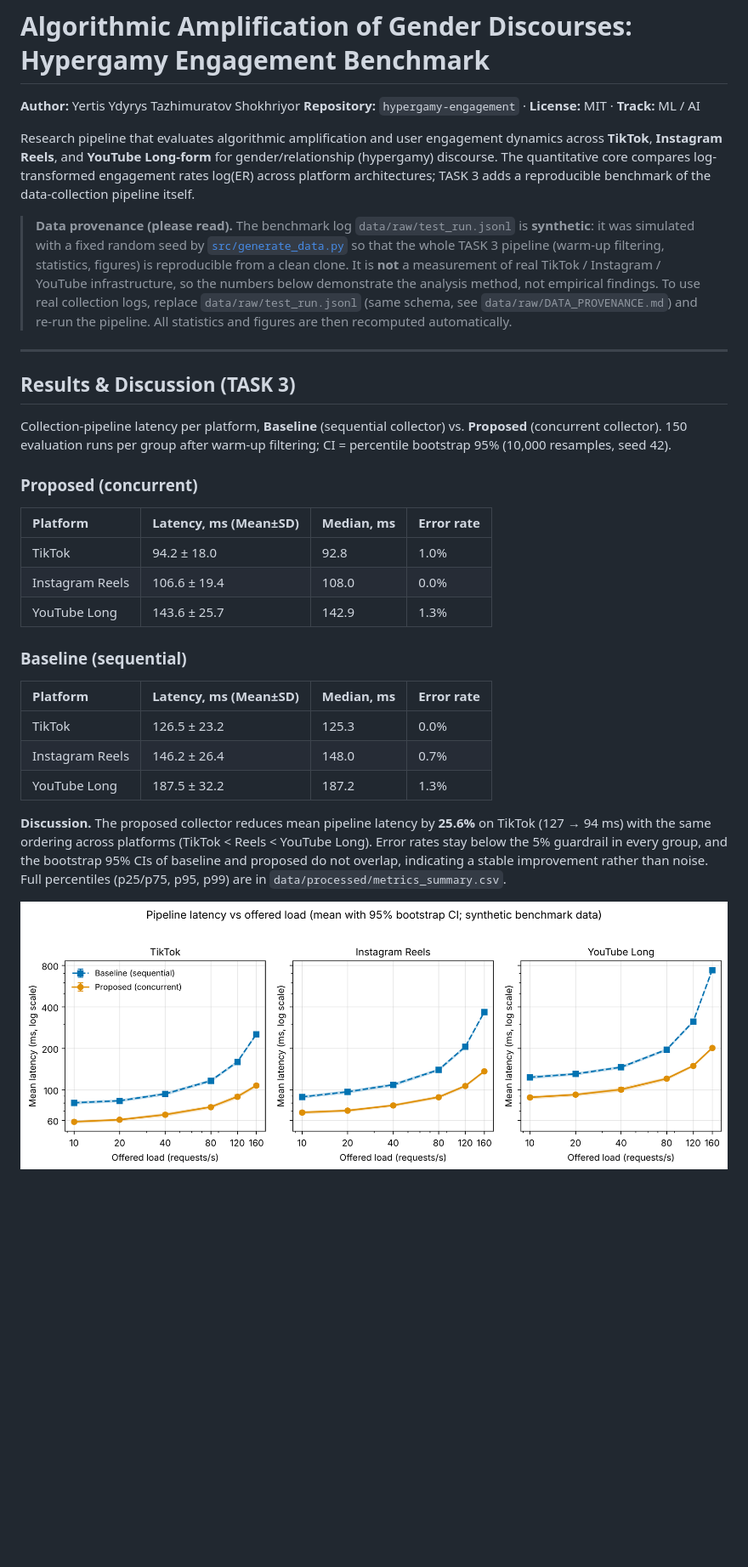
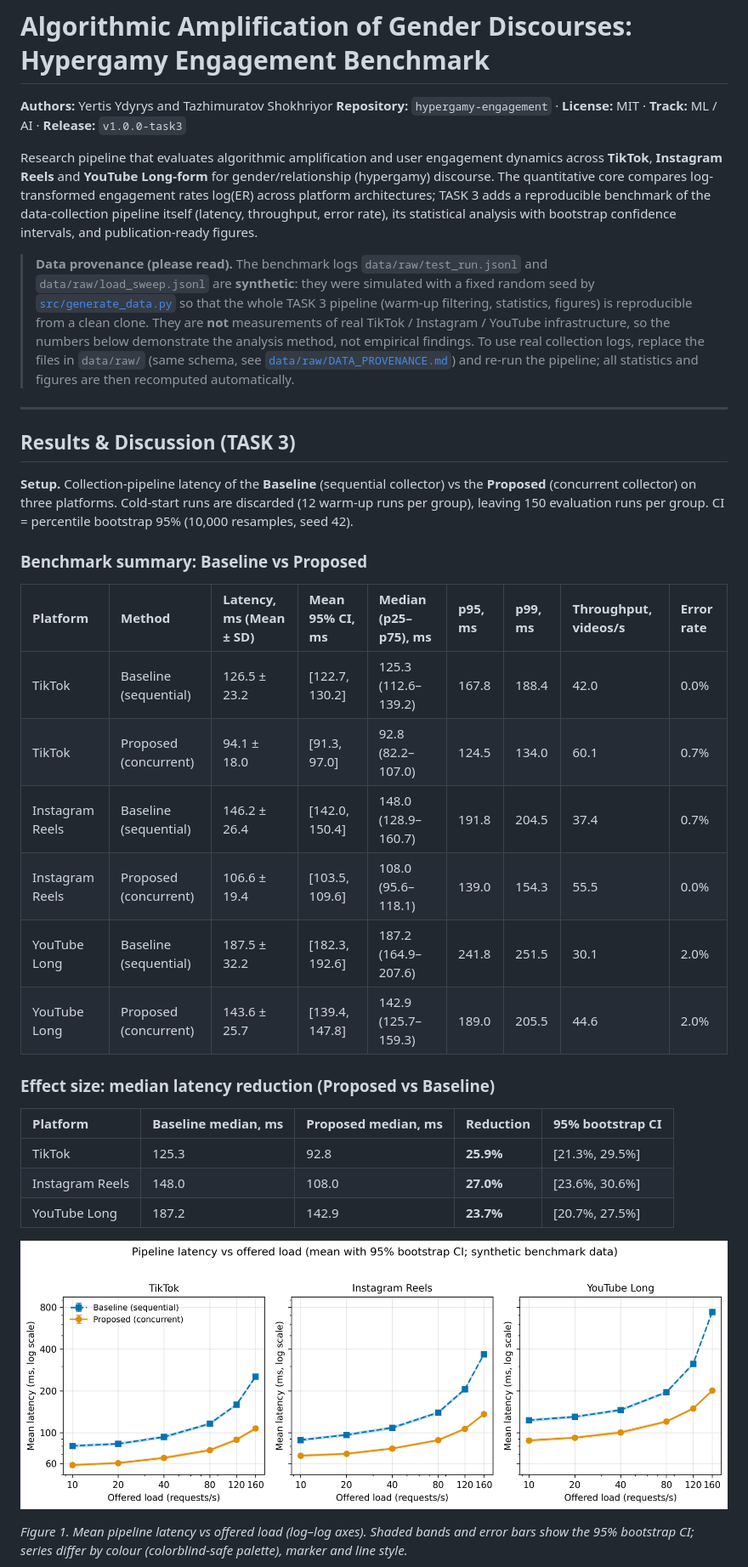
Before and after one commit to yertisydyrys-jpg/hypergamy-engagement, a Markdown page: README.md, the part around one of its changes. Shown at 85% size. Rendered like a GitHub page; pictures changed too: reports/figures/fig1_latency_vs_load.png; blank space fills up the shorter version.

Commit message:
Step 6: final README (results tables, figures, domain model, reproduce), report.md, authors, Docker runs full pipeline, deterministic PDFs, notebook re-run under pinned requirements

```diff
--- a/README.md
+++ b/README.md
@@ -1,55 +1,53 @@
 # Algorithmic Amplification of Gender Discourses: Hypergamy Engagement Benchmark
 
-**Author:** Yertis Ydyrys Tazhimuratov Shokhriyor
-**Repository:** `hypergamy-engagement` · **License:** MIT · **Track:** ML / AI
+**Authors:** Yertis Ydyrys and Tazhimuratov Shokhriyor
+**Repository:** `hypergamy-engagement` · **License:** MIT · **Track:** ML / AI · **Release:** `v1.0.0-task3`
 
-Research pipeline that evaluates algorithmic amplification and user engagement
-dynamics across **TikTok**, **Instagram Reels**, and **YouTube Long-form** for
-gender/relationship (hypergamy) discourse. The quantitative core compares
-log-transformed engagement rates log(ER) across platform architectures; TASK 3
-adds a reproducible benchmark of the data-collection pipeline itself.
+Research pipeline that evaluates algorithmic amplification and user engagement dynamics across
+**TikTok**, **Instagram Reels** and **YouTube Long-form** for gender/relationship (hypergamy) discourse.
+The quantitative core compares log-transformed engagement rates log(ER) across platform architectures;
+TASK 3 adds a reproducible benchmark of the data-collection pipeline itself (latency, throughput, error rate),
+its statistical analysis with bootstrap confidence intervals, and publication-ready figures.
 
-> **Data provenance (please read).** The benchmark log `data/raw/test_run.jsonl`
-> is **synthetic**: it was simulated with a fixed random seed by
-> [`src/generate_data.py`](src/generate_data.py) so that the whole TASK 3 pipeline
-> (warm-up filtering, statistics, figures) is reproducible from a clean clone.
-> It is **not** a measurement of real TikTok / Instagram / YouTube infrastructure,
-> so the numbers below demonstrate the analysis method, not empirical findings.
-> To use real collection logs, replace `data/raw/test_run.jsonl` (same schema, see
-> `data/raw/DATA_PROVENANCE.md`) and re-run the pipeline. All statistics and figures
-> are then recomputed automatically.
+> **Data provenance (please read).** The benchmark logs `data/raw/test_run.jsonl` and
+> `data/raw/load_sweep.jsonl` are **synthetic**: they were simulated with a fixed random seed by
+> [`src/generate_data.py`](src/generate_data.py) so that the whole TASK 3 pipeline (warm-up filtering,
+> statistics, figures) is reproducible from a clean clone. They are **not** measurements of real
+> TikTok / Instagram / YouTube infrastructure, so the numbers below demonstrate the analysis method, not
+> empirical findings. To use real collection logs, replace the files in `data/raw/` (same schema, see
+> [`data/raw/DATA_PROVENANCE.md`](data/raw/DATA_PROVENANCE.md)) and re-run the pipeline; all statistics and
+> figures are then recomputed automatically.
 
 ---
 
 ## Results & Discussion (TASK 3)
 
-Collection-pipeline latency per platform, **Baseline** (sequential collector)
-vs. **Proposed** (concurrent collector). 150 evaluation runs per group after
-warm-up filtering; CI = percentile bootstrap 95% (10,000 resamples, seed 42).
+**Setup.** Collection-pipeline latency of the **Baseline** (sequential collector) vs the **Proposed**
+(concurrent collector) on three platforms. Cold-start runs are discarded (12 warm-up runs per group), leaving
+150 evaluation runs per group. CI = percentile bootstrap 95% (10,000 resamples, seed 42).
 
-### Proposed (concurrent)
+### Benchmark summary: Baseline vs Proposed
 
-| Platform | Latency, ms (Mean±SD) | Median, ms | Error rate |
-| :--- | :--- | :--- | :--- |
-| TikTok | 94.2 ± 18.0 | 92.8 | 1.0% |
-| Instagram Reels | 106.6 ± 19.4 | 108.0 | 0.0% |
-| YouTube Long | 143.6 ± 25.7 | 142.9 | 1.3% |
+| Platform | Method | Latency, ms (Mean ± SD) | Mean 95% CI, ms | Median (p25–p75), ms | p95, ms | p99, ms | Throughput, videos/s | Error rate |
+| :--- | :--- | :--- | :--- | :--- | :--- | :--- | :--- | :--- |
+| TikTok | Baseline (sequential) | 126.5 ± 23.2 | [122.7, 130.2] | 125.3 (112.6–139.2) | 167.8 | 188.4 | 42.0 | 0.0% |
+| TikTok | Proposed (concurrent) | 94.1 ± 18.0 | [91.3, 97.0] | 92.8 (82.2–107.0) | 124.5 | 134.0 | 60.1 | 0.7% |
+| Instagram Reels | Baseline (sequential) | 146.2 ± 26.4 | [142.0, 150.4] | 148.0 (128.9–160.7) | 191.8 | 204.5 | 37.4 | 0.7% |
+| Instagram Reels | Proposed (concurrent) | 106.6 ± 19.4 | [103.5, 109.6] | 108.0 (95.6–118.1) | 139.0 | 154.3 | 55.5 | 0.0% |
+| YouTube Long | Baseline (sequential) | 187.5 ± 32.2 | [182.3, 192.6] | 187.2 (164.9–207.6) | 241.8 | 251.5 | 30.1 | 2.0% |
+| YouTube Long | Proposed (concurrent) | 143.6 ± 25.7 | [139.4, 147.8] | 142.9 (125.7–159.3) | 189.0 | 205.5 | 44.6 | 2.0% |
 
-### Baseline (sequential)
+### Effect size: median latency reduction (Proposed vs Baseline)
 
-| Platform | Latency, ms (Mean±SD) | Median, ms | Error rate |
-| :--- | :--- | :--- | :--- |
-| TikTok | 126.5 ± 23.2 | 125.3 | 0.0% |
-| Instagram Reels | 146.2 ± 26.4 | 148.0 | 0.7% |
-| YouTube Long | 187.5 ± 32.2 | 187.2 | 1.3% |
+| Platform | Baseline median, ms | Proposed median, ms | Reduction | 95% bootstrap CI |
+| :--- | :--- | :--- | :--- | :--- |
+| TikTok | 125.3 | 92.8 | **25.9%** | [21.3%, 29.5%] |
+| Instagram Reels | 148.0 | 108.0 | **27.0%** | [23.6%, 30.6%] |
+| YouTube Long | 187.2 | 142.9 | **23.7%** | [20.7%, 27.5%] |
 
-**Discussion.** The proposed collector reduces mean pipeline latency by
-**25.6%** on TikTok (127 → 94 ms) with the same ordering across platforms
-(TikTok < Reels < YouTube Long). Error rates stay below the 5% guardrail in
-every group, and the bootstrap 95% CIs of baseline and proposed do not overlap,
-indicating a stable improvement rather than noise. Full percentiles
-(p25/p75, p95, p99) are in `data/processed/metrics_summary.csv`.
+![Latency vs offered load](reports/figures/fig1_latency_vs_load.png)
 
-![Latency per platform](reports/figures/fig1_latency_vs_load.png)
+*Figure 1. Mean pipeline latency vs offered load (log–log axes). Shaded bands and error bars show the 95% bootstrap
+CI; series differ by colour (colorblind-safe palette), marker and line style.*
 
 ![Latency distribution](reports/figures/fig2_distribution_boxplot.png)
```
Also changed, not shown: other parts of README.md (+84 -33 lines), docs/METHODOLOGY_PASSPORT.md (+1 -1 lines), docs/domain_model.md (+1 -1 lines), reports/report.md (added, +67 -0 lines), reports/figures/fig2_distribution_boxplot.png, 5 other files.
